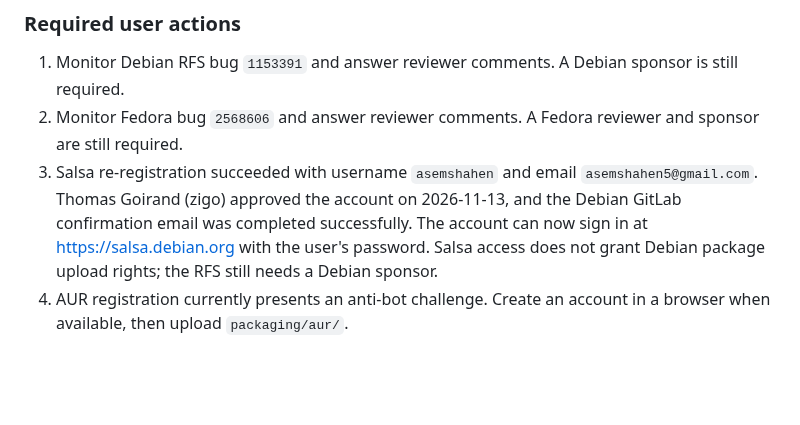
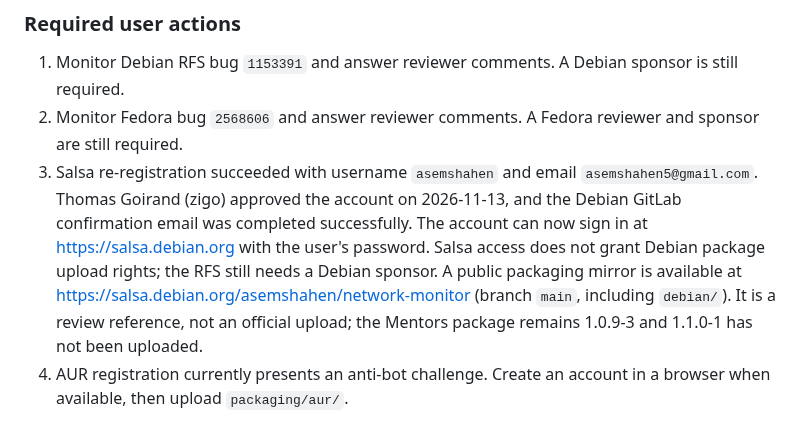
Before and after one commit to AsemShahen/NetworkMonitor, a Markdown page: docs/PUBLISHING_CHANNELS.md, the part around the change. Drawn GitHub-style; blank space fills up the shorter version.

```diff
--- a/docs/PUBLISHING_CHANNELS.md
+++ b/docs/PUBLISHING_CHANNELS.md
@@ -84,7 +84,11 @@ The Fedora review request is filed:
    2026-11-13, and the Debian GitLab confirmation email was completed
    successfully. The account can now sign in at <https://salsa.debian.org>
    with the user's password. Salsa access does not grant Debian package upload
-   rights; the RFS still needs a Debian sponsor.
+   rights; the RFS still needs a Debian sponsor. A public packaging mirror is
+   available at <https://salsa.debian.org/asemshahen/network-monitor> (branch
+   `main`, including `debian/`). It is a review reference, not an official
+   upload; the Mentors package remains 1.0.9-3 and 1.1.0-1 has not been
+   uploaded.
 4. AUR registration currently presents an anti-bot challenge. Create an
    account in a browser when available, then upload `packaging/aur/`.
 
```
Also changed, not shown: REPORT_AR.md (+4 -0 lines), docs/PUBLISHING_CHANNELS_AR.md (+5 -1 lines).
